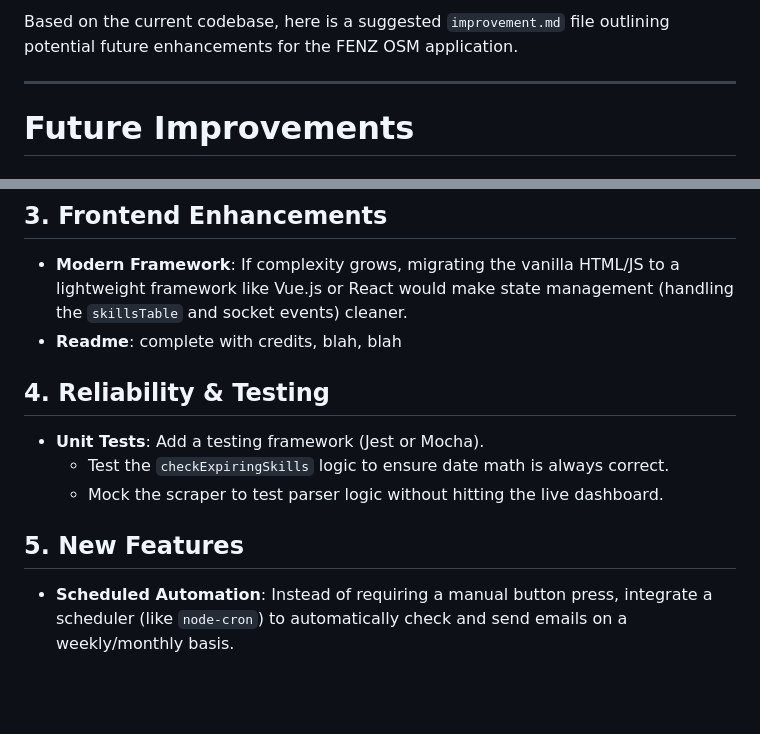
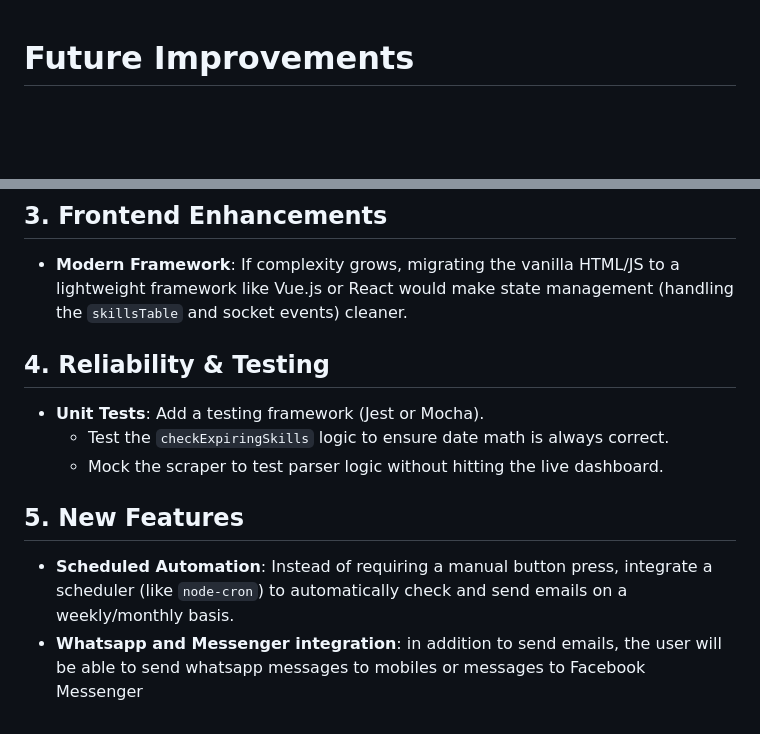
Before and after one commit to dassige/OSM, a Markdown page: improvements.md, 2 parts joined by grey strips. Drawn GitHub-style; blank space fills up the shorter version.

```diff
--- a/improvements.md
+++ b/improvements.md
@@ -1,6 +1,3 @@
-Based on the current codebase, here is a suggested `improvement.md` file outlining potential future enhancements for the FENZ OSM application.
-
-***
 
 # Future Improvements
 
@@ -15,7 +12,6 @@ Based on the current codebase, here is a suggested `improvement.md` file outlini
 ## 3. Frontend Enhancements
 
 - **Modern Framework**: If complexity grows, migrating the vanilla HTML/JS to a lightweight framework like Vue.js or React would make state management (handling the `skillsTable` and socket events) cleaner.
-- **Readme**: complete with credits, blah, blah
 
 
 ## 4. Reliability & Testing
@@ -23,7 +19,7 @@ Based on the current codebase, here is a suggested `improvement.md` file outlini
     - Test the `checkExpiringSkills` logic to ensure date math is always correct.
     - Mock the scraper to test parser logic without hitting the live dashboard.
 
-
 ## 5. New Features
 
 - **Scheduled Automation**: Instead of requiring a manual button press, integrate a scheduler (like `node-cron`) to automatically check and send emails on a weekly/monthly basis.
+- **Whatsapp and Messenger integration**: in addition to send emails, the user will be able to send whatsapp messages to mobiles or messages to Facebook Messenger
```
Also changed, not shown: README.md (+4 -0 lines), assets/menu.jpg (added).
